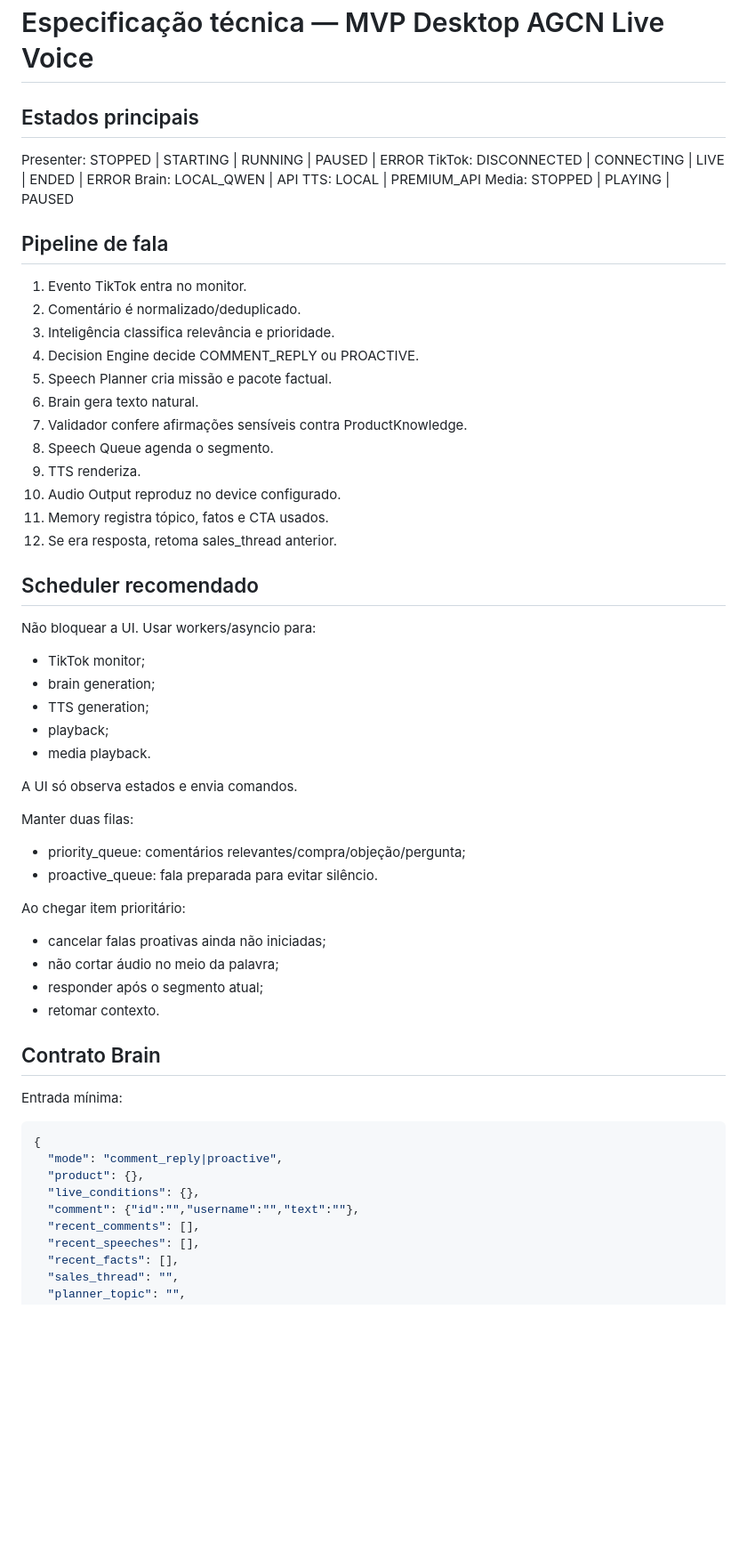
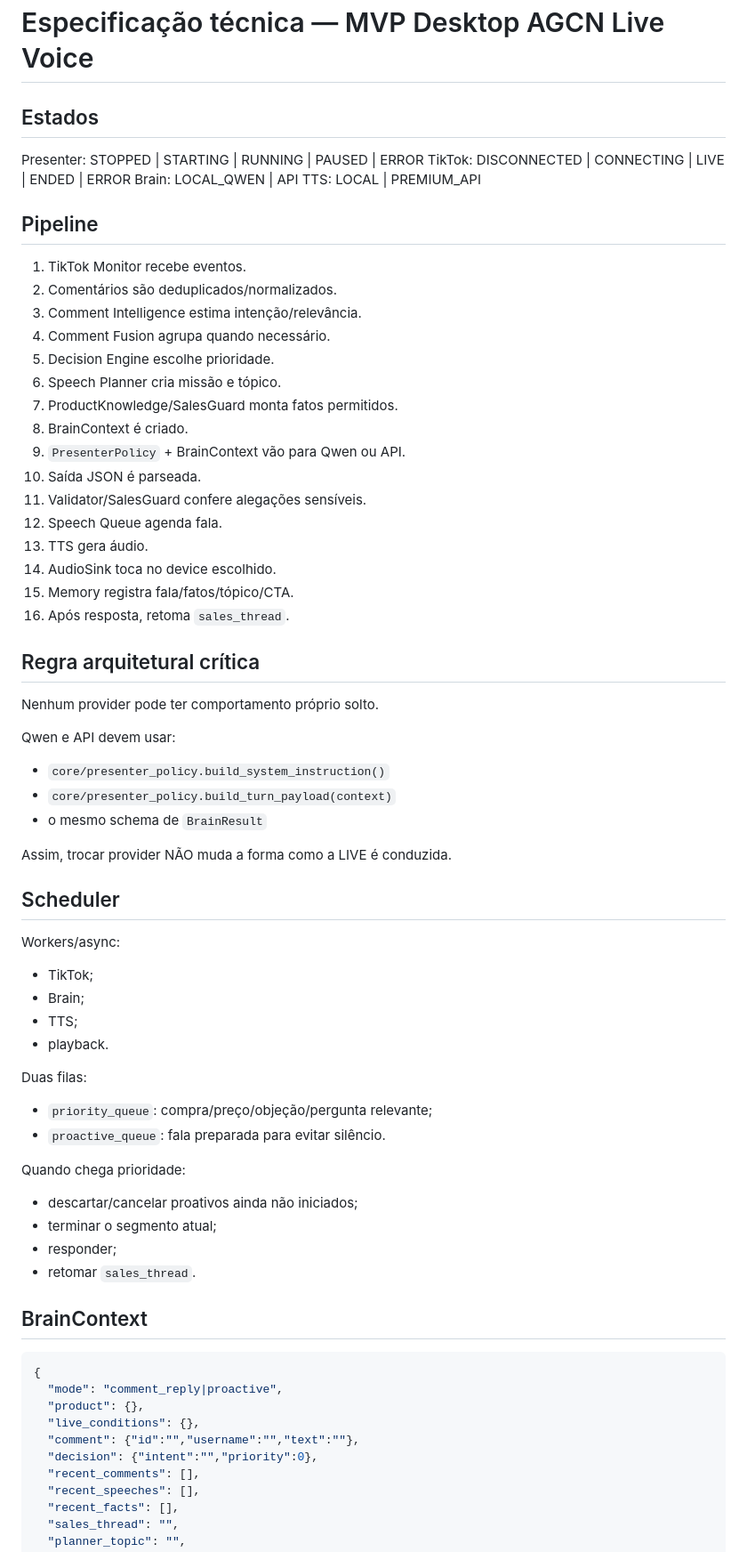
Before and after one commit to adrse/AGCN-Live-Voice, a Markdown page: docs/DESKTOP_MVP_SPEC.md, the part around one of its changes. Shown at 89% size. Drawn GitHub-style; blank space fills up the shorter version.

Commit message:
docs: remove media e reforca pipeline do Brain

````diff
--- a/docs/DESKTOP_MVP_SPEC.md
+++ b/docs/DESKTOP_MVP_SPEC.md
@@ -1,58 +1,69 @@
 # Especificação técnica — MVP Desktop AGCN Live Voice
 
-## Estados principais
+## Estados
 
 Presenter: STOPPED | STARTING | RUNNING | PAUSED | ERROR
 TikTok: DISCONNECTED | CONNECTING | LIVE | ENDED | ERROR
 Brain: LOCAL_QWEN | API
 TTS: LOCAL | PREMIUM_API
-Media: STOPPED | PLAYING | PAUSED
 
-## Pipeline de fala
+## Pipeline
 
-1. Evento TikTok entra no monitor.
-2. Comentário é normalizado/deduplicado.
-3. Inteligência classifica relevância e prioridade.
-4. Decision Engine decide COMMENT_REPLY ou PROACTIVE.
-5. Speech Planner cria missão e pacote factual.
-6. Brain gera texto natural.
-7. Validador confere afirmações sensíveis contra ProductKnowledge.
-8. Speech Queue agenda o segmento.
-9. TTS renderiza.
-10. Audio Output reproduz no device configurado.
-11. Memory registra tópico, fatos e CTA usados.
-12. Se era resposta, retoma sales_thread anterior.
+1. TikTok Monitor recebe eventos.
+2. Comentários são deduplicados/normalizados.
+3. Comment Intelligence estima intenção/relevância.
+4. Comment Fusion agrupa quando necessário.
+5. Decision Engine escolhe prioridade.
+6. Speech Planner cria missão e tópico.
+7. ProductKnowledge/SalesGuard monta fatos permitidos.
+8. BrainContext é criado.
+9. `PresenterPolicy` + BrainContext vão para Qwen ou API.
+10. Saída JSON é parseada.
+11. Validator/SalesGuard confere alegações sensíveis.
+12. Speech Queue agenda fala.
+13. TTS gera áudio.
+14. AudioSink toca no device escolhido.
+15. Memory registra fala/fatos/tópico/CTA.
+16. Após resposta, retoma `sales_thread`.
 
-## Scheduler recomendado
+## Regra arquitetural crítica
 
-Não bloquear a UI. Usar workers/asyncio para:
-- TikTok monitor;
-- brain generation;
-- TTS generation;
-- playback;
-- media playback.
+Nenhum provider pode ter comportamento próprio solto.
 
-A UI só observa estados e envia comandos.
+Qwen e API devem usar:
+- `core/presenter_policy.build_system_instruction()`
+- `core/presenter_policy.build_turn_payload(context)`
+- o mesmo schema de `BrainResult`
 
-Manter duas filas:
-- priority_queue: comentários relevantes/compra/objeção/pergunta;
-- proactive_queue: fala preparada para evitar silêncio.
+Assim, trocar provider NÃO muda a forma como a LIVE é conduzida.
 
-Ao chegar item prioritário:
-- cancelar falas proativas ainda não iniciadas;
-- não cortar áudio no meio da palavra;
-- responder após o segmento atual;
-- retomar contexto.
+## Scheduler
 
-## Contrato Brain
+Workers/async:
+- TikTok;
+- Brain;
+- TTS;
+- playback.
 
-Entrada mínima:
+Duas filas:
+- `priority_queue`: compra/preço/objeção/pergunta relevante;
+- `proactive_queue`: fala preparada para evitar silêncio.
+
+Quando chega prioridade:
+- descartar/cancelar proativos ainda não iniciados;
+- terminar o segmento atual;
+- responder;
+- retomar `sales_thread`.
+
+## BrainContext
+
 ```json
 {
   "mode": "comment_reply|proactive",
   "product": {},
   "live_conditions": {},
   "comment": {"id":"","username":"","text":""},
+  "decision": {"intent":"","priority":0},
   "recent_comments": [],
   "recent_speeches": [],
   "recent_facts": [],
````
Also changed, not shown: other parts of docs/DESKTOP_MVP_SPEC.md (+46 -65 lines).
